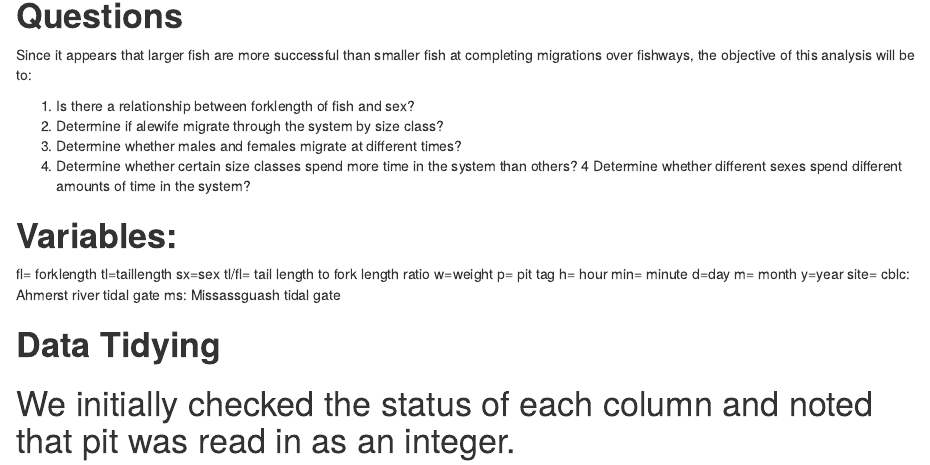
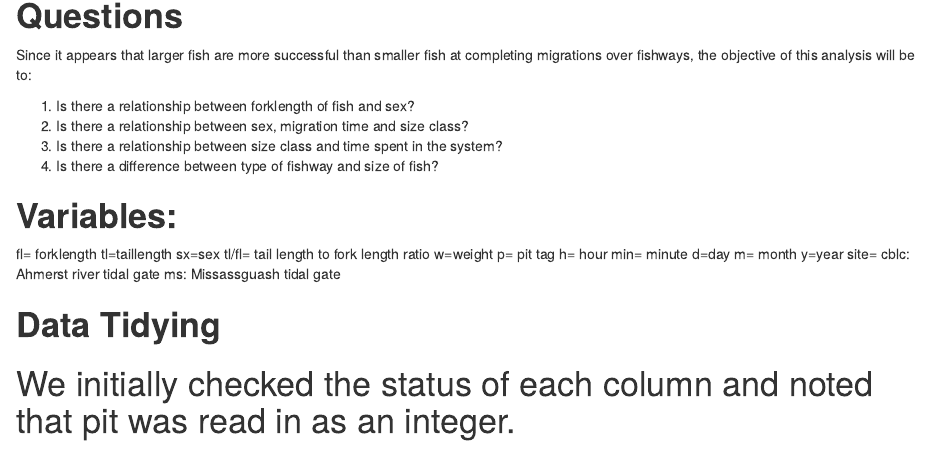
Before and after one commit to jessielilly/alewife, an R Markdown document (Rmd/updatedproject.Rmd): the page in a window 1100 px wide, from 700 px down. Rendered offline with R 4.5, knitr and Pandoc, with nearby package versions; some code elsewhere in the file could not run offline.

Commit message:
Changed questions to be more general

```diff
--- a/Rmd/updatedproject.Rmd
+++ b/Rmd/updatedproject.Rmd
@@ -41,10 +41,9 @@ Task, S.., and Fisher, J.. 1977. Performance of Arctic Grayling in a twenty-foot
 Since it appears that larger fish are more successful than smaller fish at completing migrations over fishways, the objective of this analysis will be to:
 
 1. Is there a relationship between forklength of fish and sex?
-1.	Determine if alewife migrate through the system by size class?
-2.  Determine whether males and females migrate at different times?
-3.  Determine whether certain size classes spend more time in the system than others?
-4   Determine whether different sexes spend different amounts of time in the system?
+2. Is there a relationship between sex, migration time and size class?
+3. Is there a relationship between size class and time spent in the system?
+4. Is there a difference between type of fishway and size of fish?
 
 
 
```
